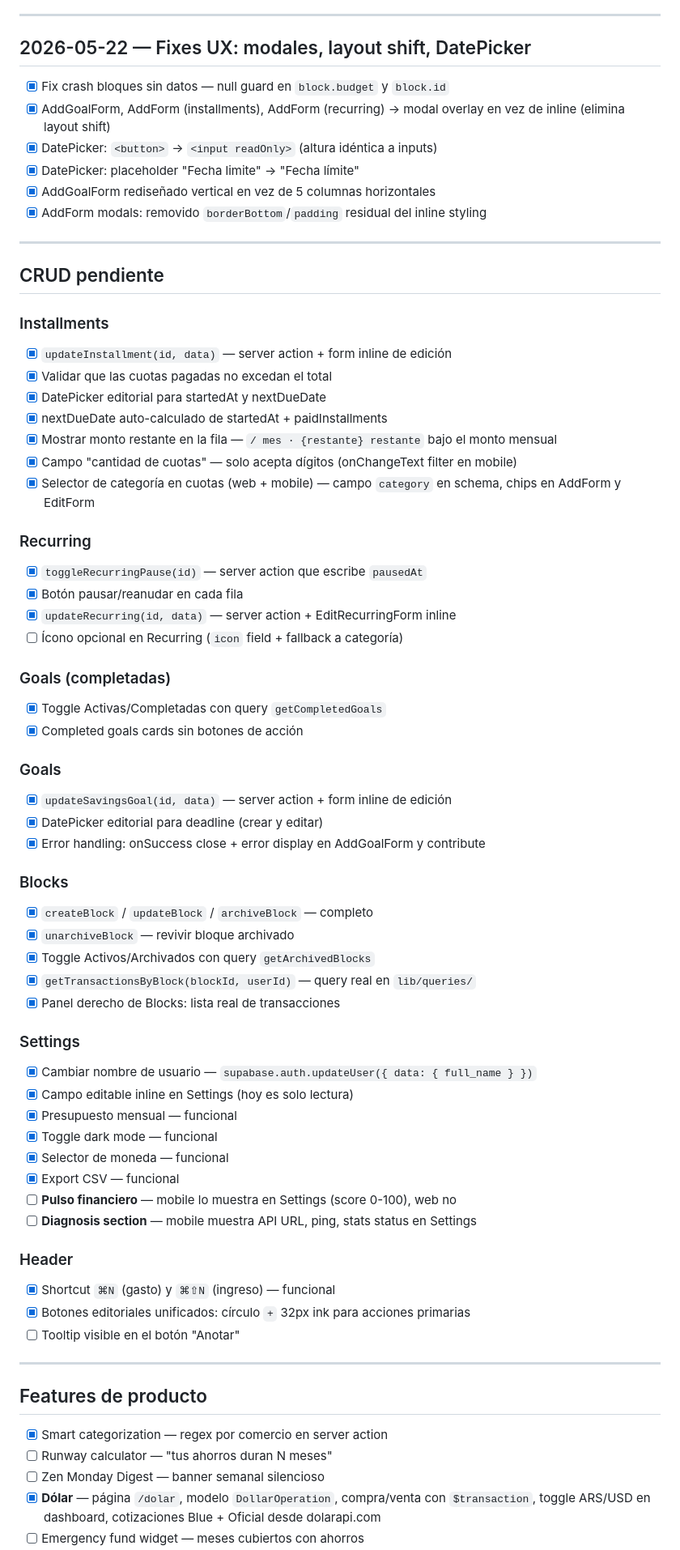
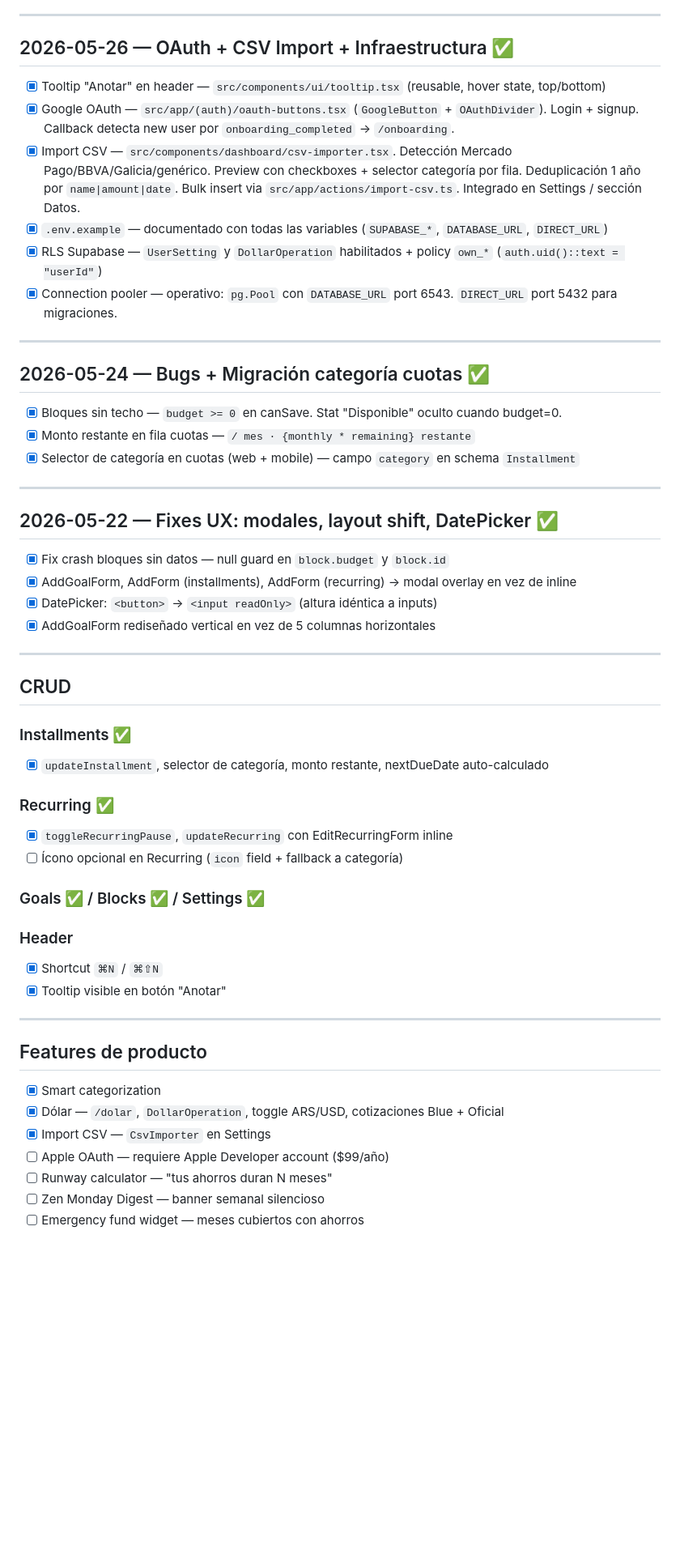
Before and after one commit to CarrioliDante/gastar, a Markdown page: apps/web/TODO.md, the part around one of its changes. Shown at 81% size. Drawn GitHub-style; blank space fills up the shorter version.

Commit message:
chore(todo): sync roadmap status for oauth csv and infra

```diff
--- a/apps/web/TODO.md
+++ b/apps/web/TODO.md
@@ -4,71 +4,57 @@
 
 ---
 
-## 2026-05-22 — Fixes UX: modales, layout shift, DatePicker
+## 2026-05-26 — OAuth + CSV Import + Infraestructura ✅
 
-- [x] Fix crash bloques sin datos — null guard en `block.budget` y `block.id`
-- [x] AddGoalForm, AddForm (installments), AddForm (recurring) → modal overlay en vez de inline (elimina layout shift)
-- [x] DatePicker: `<button>` → `<input readOnly>` (altura idéntica a inputs)
-- [x] DatePicker: placeholder "Fecha limite" → "Fecha límite"
-- [x] AddGoalForm rediseñado vertical en vez de 5 columnas horizontales
-- [x] AddForm modals: removido `borderBottom`/`padding` residual del inline styling
+- [x] Tooltip "Anotar" en header — `src/components/ui/tooltip.tsx` (reusable, hover state, top/bottom)
+- [x] Google OAuth — `src/app/(auth)/oauth-buttons.tsx` (`GoogleButton` + `OAuthDivider`). Login + signup. Callback detecta new user por `onboarding_completed` → `/onboarding`.
+- [x] Import CSV — `src/components/dashboard/csv-importer.tsx`. Detección Mercado Pago/BBVA/Galicia/genérico. Preview con checkboxes + selector categoría por fila. Deduplicación 1 año por `name|amount|date`. Bulk insert via `src/app/actions/import-csv.ts`. Integrado en Settings / sección Datos.
+- [x] `.env.example` — documentado con todas las variables (`SUPABASE_*`, `DATABASE_URL`, `DIRECT_URL`)
+- [x] RLS Supabase — `UserSetting` y `DollarOperation` habilitados + policy `own_*` (`auth.uid()::text = "userId"`)
+- [x] Connection pooler — operativo: `pg.Pool` con `DATABASE_URL` port 6543. `DIRECT_URL` port 5432 para migraciones.
 
 ---
 
-## CRUD pendiente
+## 2026-05-24 — Bugs + Migración categoría cuotas ✅
 
-### Installments
-- [x] `updateInstallment(id, data)` — server action + form inline de edición
-- [x] Validar que las cuotas pagadas no excedan el total
-- [x] DatePicker editorial para startedAt y nextDueDate
-- [x] nextDueDate auto-calculado de startedAt + paidInstallments
-- [x] Mostrar monto restante en la fila — `/ mes · {restante} restante` bajo el monto mensual
-- [x] Campo "cantidad de cuotas" — solo acepta dígitos (onChangeText filter en mobile)
-- [x] Selector de categoría en cuotas (web + mobile) — campo `category` en schema, chips en AddForm y EditForm
+- [x] Bloques sin techo — `budget >= 0` en canSave. Stat "Disponible" oculto cuando budget=0.
+- [x] Monto restante en fila cuotas — `/ mes · {monthly * remaining} restante`
+- [x] Selector de categoría en cuotas (web + mobile) — campo `category` en schema `Installment`
 
-### Recurring
-- [x] `toggleRecurringPause(id)` — server action que escribe `pausedAt`
-- [x] Botón pausar/reanudar en cada fila
-- [x] `updateRecurring(id, data)` — server action + EditRecurringForm inline
+---
+
+## 2026-05-22 — Fixes UX: modales, layout shift, DatePicker ✅
+
+- [x] Fix crash bloques sin datos — null guard en `block.budget` y `block.id`
+- [x] AddGoalForm, AddForm (installments), AddForm (recurring) → modal overlay en vez de inline
+- [x] DatePicker: `<button>` → `<input readOnly>` (altura idéntica a inputs)
+- [x] AddGoalForm rediseñado vertical en vez de 5 columnas horizontales
+
+---
+
+## CRUD
+
+### Installments ✅
+- [x] `updateInstallment`, selector de categoría, monto restante, nextDueDate auto-calculado
+
+### Recurring ✅
+- [x] `toggleRecurringPause`, `updateRecurring` con EditRecurringForm inline
 - [ ] Ícono opcional en Recurring (`icon` field + fallback a categoría)
 
-### Goals (completadas)
-- [x] Toggle Activas/Completadas con query `getCompletedGoals`
-- [x] Completed goals cards sin botones de acción
-
-### Goals
-- [x] `updateSavingsGoal(id, data)` — server action + form inline de edición
-- [x] DatePicker editorial para deadline (crear y editar)
-- [x] Error handling: onSuccess close + error display en AddGoalForm y contribute
-
-### Blocks
-- [x] `createBlock` / `updateBlock` / `archiveBlock` — completo
-- [x] `unarchiveBlock` — revivir bloque archivado
-- [x] Toggle Activos/Archivados con query `getArchivedBlocks`
-- [x] `getTransactionsByBlock(blockId, userId)` — query real en `lib/queries/`
-- [x] Panel derecho de Blocks: lista real de transacciones
-
-### Settings
-- [x] Cambiar nombre de usuario — `supabase.auth.updateUser({ data: { full_name } })`
-- [x] Campo editable inline en Settings (hoy es solo lectura)
-- [x] Presupuesto mensual — funcional
-- [x] Toggle dark mode — funcional
-- [x] Selector de moneda — funcional
-- [x] Export CSV — funcional
-- [ ] **Pulso financiero** — mobile lo muestra en Settings (score 0-100), web no
-- [ ] **Diagnosis section** — mobile muestra API URL, ping, stats status en Settings
+### Goals ✅ / Blocks ✅ / Settings ✅
 
 ### Header
-- [x] Shortcut `⌘N` (gasto) y `⌘⇧N` (ingreso) — funcional
-- [x] Botones editoriales unificados: círculo `+` 32px ink para acciones primarias
-- [ ] Tooltip visible en el botón "Anotar"
+- [x] Shortcut `⌘N` / `⌘⇧N`
+- [x] Tooltip visible en botón "Anotar"
 
 ---
 
 ## Features de producto
 
-- [x] Smart categorization — regex por comercio en server action
+- [x] Smart categorization
+- [x] Dólar — `/dolar`, `DollarOperation`, toggle ARS/USD, cotizaciones Blue + Oficial
+- [x] Import CSV — `CsvImporter` en Settings
+- [ ] Apple OAuth — requiere Apple Developer account ($99/año)
 - [ ] Runway calculator — "tus ahorros duran N meses"
 - [ ] Zen Monday Digest — banner semanal silencioso
-- [x] **Dólar** — página `/dolar`, modelo `DollarOperation`, compra/venta con `$transaction`, toggle ARS/USD en dashboard, cotizaciones Blue + Oficial desde dolarapi.com
 - [ ] Emergency fund widget — meses cubiertos con ahorros
```
Also changed, not shown: other parts of apps/web/TODO.md (+22 -35 lines), TODO.md (+22 -10 lines).
